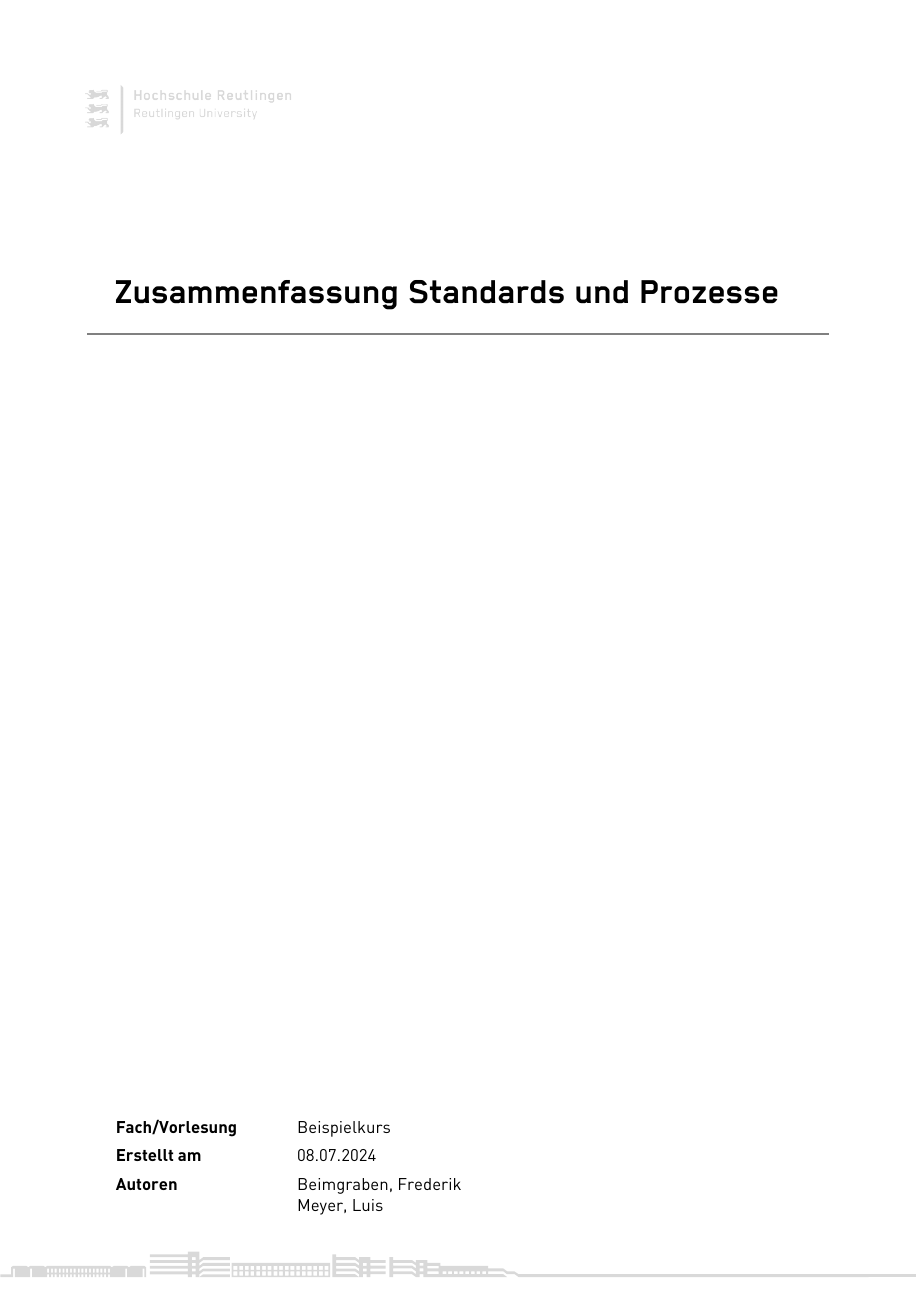
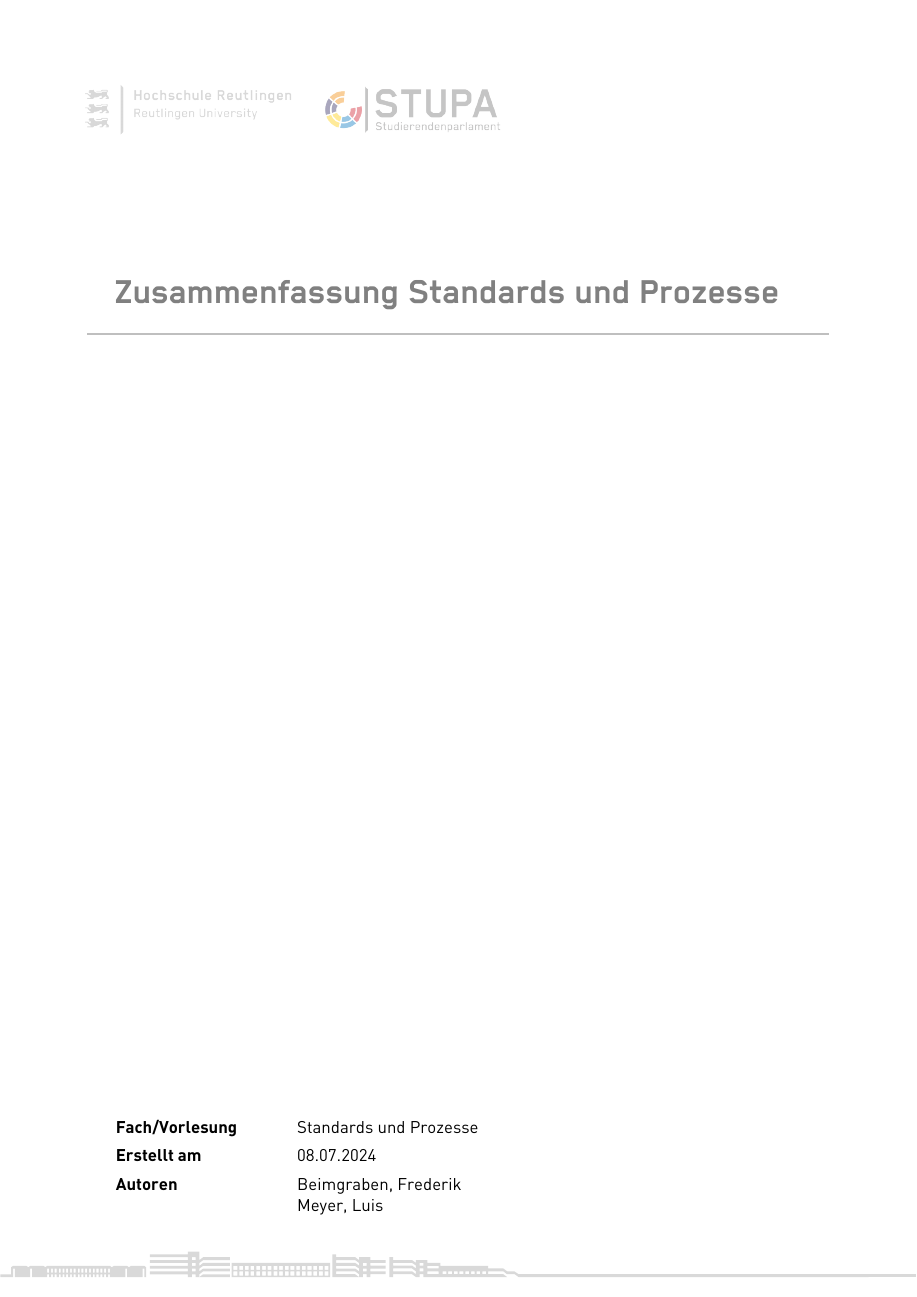
Before and after one commit to MosaicsStudio/STUPA-Vollsolidar-Statistik, a LaTeX document (Main.tex, which reads TeX/Classes/HSRTReport/HSRTReport.cls, TeX/Common.tex, TeX/Parameters.tex): page 1 of 3. Compiled offline with XeLaTeX.

Commit message:
TeX Refactor

```diff
--- a/Main.tex
+++ b/Main.tex
@@ -1,16 +1,5 @@
-% Language Definitions
-\def\de{de}
-\def\en{en}
-
-\providecommand{\lang}{\de}
-
-\def\langToken{\lang}
-
-% Logo type (either STUPA or HSRT)
-\providecommand{\logoType}{HSRT}
-
-\typeout{Language: \lang}
-\typeout{Logo Type: \logoType}
+% Setup CLI Parameters
+\input{TeX/Parameters}
 
 \documentclass[
     11pt,
@@ -33 +11,0 @@
-    Beispielkurs
--- a/TeX/Classes/HSRTReport/HSRTReport.cls
+++ b/TeX/Classes/HSRTReport/HSRTReport.cls
@@ -11,6 +11,13 @@
 \fi
 
 %----------------------------------------
+%   PATHS
+%----------------------------------------
+\def\fontsPath{TeX/Assets/Fonts}
+\def\imagesPath{TeX/Assets/Images}
+\def\classPath{TeX/Classes/HSRTReport}
+
+%----------------------------------------
 %   CLASS DEFINITION AND PARAMETERS
 %----------------------------------------
 % Original: ZHAWReport.cls by Martin Oswald
@@ -19,20 +26,20 @@
 \ProvidesClass{\classname}[2024/07/08 HSRT Report Class]
 \providecommand{\baseclass}{scrreprt}
 
-% default options
+% Default options
 \PassOptionsToClass{pointlessnumbers}{\baseclass}
 
-% forward options to the base class
+% Forward options to the base class
 \DeclareOption*{\PassOptionsToClass{\CurrentOption}{\baseclass}}
 \ProcessOptions\relax
 
-% load the base class with options
+% Load the base class with options
 \LoadClass{\baseclass}
 
 %----------------------------------------
 %   REQUIRED PACKAGES
 %----------------------------------------
-\RequirePackage[english]{babel}
+\RequirePackage[ngerman,english]{babel}
 \RequirePackage{lmodern}
 \RequirePackage{amsmath}
 \RequirePackage{graphicx}
@@ -68,26 +75,8 @@
 \renewcommand*\rmdefault{lmr}
 \renewcommand*\sfdefault{lmss}
 
-\newcommand{\footerYShift}{0.4em} % Added the new variable
-\newcommand{\footerXShift}{0.7em} % Added the new variable
-
-\def\fontsPath{TeX/Assets/Fonts}
-\def\imagesPath{TeX/Assets/Images}
-\def\classPath{TeX/Classes/HSRTReport}
-
-\def\stupa{STUPA}
-% If \logoType is equal to STUPA, set logo to STUPA logo else set it to HSRT logo
-\ifthenelse{\equal{\logoType}{\stupa}}{
-    \def\logoPath{TeX/Assets/Images/STUPA.png}
-}{
-    \def\logoPath{TeX/Assets/Images/HSRT.png}
-}
-
-\typeout{Logo Path: \logoPath}
-
-\def\skylinePath{TeX/Assets/Images/Skyline.svg}
-
-\typeout{Skyline Path: \skylinePath}
+\newcommand{\footerYShift}{0.4em}
+\newcommand{\footerXShift}{0.7em}
 
 \newfontfamily\blenderfont[
     Path=\fontsPath/Blender/,
@@ -123,9 +112,68 @@
     BoldItalicFont=*-BoldItalic
 ]
 
+
+%----------------------------------------
+%   PAGE SETUP
+%----------------------------------------
+
 \pagestyle{fancy}
 
 \renewcommand{\headrulewidth}{0pt}
+
+%----------------------------------------
+%   LOGOS
+%----------------------------------------
+
+% ==== Add more logos to be placed besides the main logo on the title page ====
+\newcommand{\logosArray}{}
+
+\newcommand{\lastToken}{mainLogo}
+
+\DeclareRobustCommand{\AddLogo}[3]{
+    \ifx#2\empty
+        \edef\imgHeight{2cm}
+    \else
+        \edef\imgHeight{#2}
+    \fi
+
+    \edef\currentTokenEval{\lastToken Next}
+    \edef\lastTokenEval{\lastToken}
+
+    \appto{\logosArray}{
+        \node[anchor=west] (\currentTokenEval) at (\lastTokenEval.east) {
+            \includegraphics[height=\imgHeight]{#1}
+        };
+        \ifx#3\empty
+            % Do nothing
+        \else % Add a white mask on top to adjust opacity
+            \filldraw[white, opacity=#3] (\lastToken.north east) rectangle (\currentTokenEval.south west);
+        \fi
+    }
+
+    \renewcommand{\lastToken}{\currentTokenEval}
+}
+
+\DeclareRobustCommand{\SetupDocumentLogos}{
+    \logosArray
+}
+% =============================================================================
+
+
+\def\stupa{STUPA}
+% If \logoType is equal to STUPA, set logo to STUPA logo else set it to HSRT logo
+\ifthenelse{\equal{\logoType}{\stupa}}{
+    \def\logoPath{TeX/Assets/Images/STUPA.png}
+}{
+    \def\logoPath{TeX/Assets/Images/HSRT.png}
+}
+
+\typeout{Logo Path: \logoPath}
+
+\def\skylinePath{TeX/Assets/Images/Skyline.svg}
+
+\typeout{Skyline Path: \skylinePath}
+
 
 % Define the logo and its position
 \AtBeginPage{
--- /dev/null
+++ b/TeX/Common.tex
@@ -0,0 +1,17 @@
+% !TEX root = ../../Main.tex
+
+\ExplSyntaxOn
+\cs_new_eq:NN \strcompare \str_if_eq:eeTF
+\ExplSyntaxOff
+
+% Function to input from TeX/Common/
+\DeclareRobustCommand{\common}[1]{\input{TeX/Common/#1}}
+
+% Function to input from TeX/Report/
+\DeclareRobustCommand{\report}[1]{\input{TeX/Report/#1}}
+
+\common{Imports}
+\common{Lang}
+\common{Authors}
+
+\input{TeX/Settings}
--- /dev/null
+++ b/TeX/Parameters.tex
@@ -0,0 +1,10 @@
+% !TEX root = ../../Main.tex
+
+% Language Definitions
+\def\de{de}
+\def\en{en}
+
+\providecommand{\langType}{\de}
+
+% Logo type (either STUPA or HSRT)
+\providecommand{\logoType}{HSRT}
--- a/TeX/Preamble.tex
+++ /dev/null
@@ -1,241 +0,0 @@
-% !TEX root = ../Main.tex
-
-% Supress all warnings; Only show errors
-\usepackage{silence}
-\WarningsOff*
-
-%----------------------------------------
-%   REFERENCES
-%----------------------------------------
-\usepackage[
-    backend=biber,
-    sorting=none,
-    style=ieee
-]{biblatex}
-\usepackage{csquotes}
-\addbibresource{BibTeX/sources.bib}
-\usepackage[nameinlink, noabbrev]{cleveref}
-\usepackage[a4paper, margin=2cm]{geometry}
-
-%----------------------------------------
-%   FLOATS
-%----------------------------------------
-\usepackage{booktabs}
-\usepackage{tabularx}
-\usepackage{longtable}
-\usepackage{graphicx}
-% itmize
-\usepackage{enumitem}
-\usepackage{verbatim}
-\setlist[itemize]{leftmargin=*, itemsep=0pt, parsep=0pt}
-
-%----------------------------------------
-%   CAPTIONS
-%----------------------------------------
-\usepackage{caption}
-\usepackage{floatrow}
-\usepackage[subrefformat=parens]{subcaption}
-\captionsetup[subfigure]{labelfont=rm,justification=centerlast,font=small,margin=50pt}
-\floatsetup[table]{capposition=top}
-\floatsetup[image]{capposition=bottom}
-
-%----------------------------------------
-%   CUSTOM PACKAGES
-%----------------------------------------
-\usepackage{glossaries}
-\usepackage{blindtext}
-
-\usepackage{listings}
-\lstset{basicstyle=\footnotesize\ttfamily,breaklines=true,numbers=left,frame=single}
-
-\usepackage[htt]{hyphenat}
-
-\lstdefinestyle{htmlCode} {
-   language=html,
-   basicstyle=\scriptsize\ttfamily,
-   keywordstyle=\color{blue}\bfseries\ttfamily,
-   commentstyle=\color{gray}\ttfamily,
-   escapechar=| % Escape to LaTeX between |...|
-}
-
-\lstdefinestyle{phpCode} {
-   language=php,
-   morekeywords={php},
-   basicstyle=\footnotesize\ttfamily,
-   keywordstyle=\color{blue}\bfseries\ttfamily,
-   commentstyle=\color{gray}\ttfamily,
-   escapechar=| % Escape to LaTeX between |...|
-}
-
-\lstdefinestyle{jsCode} {
-   language=javascript,
-   morekeywords=,
-   basicstyle=\scriptsize\ttfamily,
-   keywordstyle=\color{blue}\bfseries\ttfamily,
-   commentstyle=\color{gray}\ttfamily,
-   escapechar=| % Escape to LaTeX between |...|
-}
-
-\lstdefinestyle{shellCodeNOPASSWD} {
-   language=sh,
-   deletekeywords={for,kill,cat},
-   morekeywords={sudo},
-   basicstyle=\scriptsize\ttfamily,
-   keywordstyle=\color{blue}\bfseries\ttfamily,
-   commentstyle=\color{gray}\ttfamily,
-   escapechar=|, % Escape to LaTeX between |...|
-   numbers=none
-}
-
-\lstdefinestyle{shellCode} {
-   language=sh,
-   deletekeywords={},
-   morekeywords={sudo,chmod,chown,cp,su,rm,python},
-   basicstyle=\scriptsize\ttfamily,
-   keywordstyle=\color{blue}\bfseries\ttfamily,
-   commentstyle=\color{gray}\ttfamily,
-   escapechar=| % Escape to LaTeX between |...|
-}
-
-\lstdefinestyle{URL} {
-   basicstyle=\footnotesize\ttfamily,
-   commentstyle=\color{gray}\ttfamily,
-   escapechar=|, % Escape to LaTeX between |...|
-   numbers=none
-}
-
-\usepackage{color}
-
-\definecolor{light-gray}{gray}{0.80}
-
-\usepackage{caption,xparse}
-
-\ExplSyntaxOn
-\tl_new:N \l_listings_boxed_options_tl
-\keys_define:nn { listings/boxed }
- {
-  caption .tl_set:N = \l_listings_boxed_caption_tl,
-  shortcaption .tl_set:N = \l_listings_boxed_shortcaption_tl,
-  label .tl_set:N = \l_listings_boxed_label_tl,
-  unknown .code:n =
-          \tl_put_right:NV \l_listings_boxed_options_tl \l_keys_key_tl
-          \tl_put_right:Nn \l_listings_boxed_options_tl { = #1 , },
- }
-\box_new:N \l_listings_boxed_box
-
-\lstnewenvironment{blstlisting}[1][]
- {
-  \keys_set:nn { listings/boxed } { #1 }
-  \exp_args:NV \lstset \l_listings_boxed_options_tl
-  \hbox_set:Nw \l_listings_boxed_box
- }
- {
-  \hbox_set_end:
-  \cs_set_eq:cc {c@figure} {c@lstlisting}
-  \tl_set_eq:NN \figurename \lstlistingname
-  \tl_if_empty:NF \l_listings_boxed_caption_tl
-   {
-    \tl_if_empty:NTF \l_listings_boxed_shortcaption_tl
-     {
-      \captionof{figure}{\l_listings_boxed_caption_tl}
-     }
-     {
-      \captionof{figure}[\l_listings_boxed_shortcaption_tl]{\l_listings_boxed_caption_tl}
-     }
-    \tl_if_empty:NF \l_listings_boxed_label_tl { \label{\l_listings_boxed_label_tl} }
-   }
-  \leavevmode\box_use:N \l_listings_boxed_box
- }
-\ExplSyntaxOff
-
-\usepackage{multirow}
-
-\usepackage{amssymb}% http://ctan.org/pkg/amssymb
-\usepackage{pifont}% http://ctan.org/pkg/pifont
-\newcommand{\cmark}{\ding{51}}%
-\newcommand{\xmark}{\ding{55}}%
-\usepackage{epigraph}
-
-\usepackage{csquotes}
-
-\usepackage{lipsum}
-\usepackage{setspace}
-\usepackage{lmodern}
-\usepackage{anyfontsize}
-
-% Authors
-% Create a new author array
-\newcommand{\authorsArray}{}
-
-\DeclareRobustCommand{\matNr}[1]{%
-  \ifx#1\empty
-    % Do nothing
-  \else
-    / #1
-  \fi
-}
-
-% Define a new command to add an author
-\DeclareRobustCommand{\AddAuthor}[3]{%
-  % #1 = First Name
-  % #2 = Last Name
-  % #3 = ID
-  \appto{\authorsArray}{& #2, #1 \matNr{#3} \\}%
-}
-
-% After all authors have been added, create the \author command
-\DeclareRobustCommand{\SetupDocumentAuthors}{%
-  % link authorsArray into a string
-  \edef\authors{\authorsArray}
-  % Use the string in the \author command
-  \author{\authors}
-}
-
-% Translations
-\newcommand{\translationResult}{}
-
-\ExplSyntaxOn
-\cs_new_eq:NN \strcompare \str_if_eq:eeTF
-\ExplSyntaxOff
-
-\DeclareRobustCommand{\ChooseTranslation}[2]{
-  \strcompare{\lang}{\de}{
-    #1
-  }{
-    \strcompare{\lang}{\en}{
-      #2
-    }{
-      \typeout{Error: Unknown language}
-      #2
-    }
-  }
-}
-
-\DeclareRobustCommand{\SetTranslationKey}[3]{
-  % Localize based on \lang = de or en
-  \newcommand{#1}{
-    \ChooseTranslation{#2}{#3}
-  }
-}
-
-\endinput
-
-\usepackage{polyglossia}
-
-\ifthenelse{\equal{\lang}{\de}}{
-  \selectlanguage{ngerman}
-  \setmainlanguage{ngerman}
-  \PolyglossiaSetup{ngerman}{
-    hyphenmins={2,2},
-    hyphennames={ngerman},
-    hyphenrules={ngerman},
-    hyphenation={ngerman},
-    indentfirst=false
-  }
-
-  % Set KOMA-Script language to ngerman and parskip to none
-  \KOMAoptions{ngerman, parskip=off}
-}{
-  \selectlanguage{USenglish}
-  \setmainlanguage{USenglish}
-}
--- /dev/null
+++ b/TeX/Report.tex
@@ -0,0 +1,9 @@
+% !TEX root = ../Main.tex
+\WarningsOff*
+
+\report{Imports}
+\report{BibTeX}
+\report{Listings}
+\report{Floats}
+
+\renewcommand{\baselinestretch}{1.5}
```
Also changed, not shown: Content/01_warnung.tex (+1 -1 lines), TeX/Classes/HSRTReport/Pages/Titlepage.tex (+4 -3 lines), TeX/Common/Authors.tex (added, +34 -0 lines), TeX/Common/Imports.tex (added, +1 -0 lines), TeX/Common/Lang.tex (added, +22 -0 lines), TeX/Report/BibTeX.tex (added, +3 -0 lines), TeX/Report/Floats.tex (added, +9 -0 lines), TeX/Report/Imports.tex (added, +94 -0 lines), TeX/Report/Listings.tex (added, +99 -0 lines), TeX/Settings.tex (added, +19 -0 lines), TeX/SummaryTools.tex (deleted, +0 -16 lines), Main.tex (23 more changed lines), TeX/Classes/HSRTReport/HSRTReport.cls (12 more changed lines).
